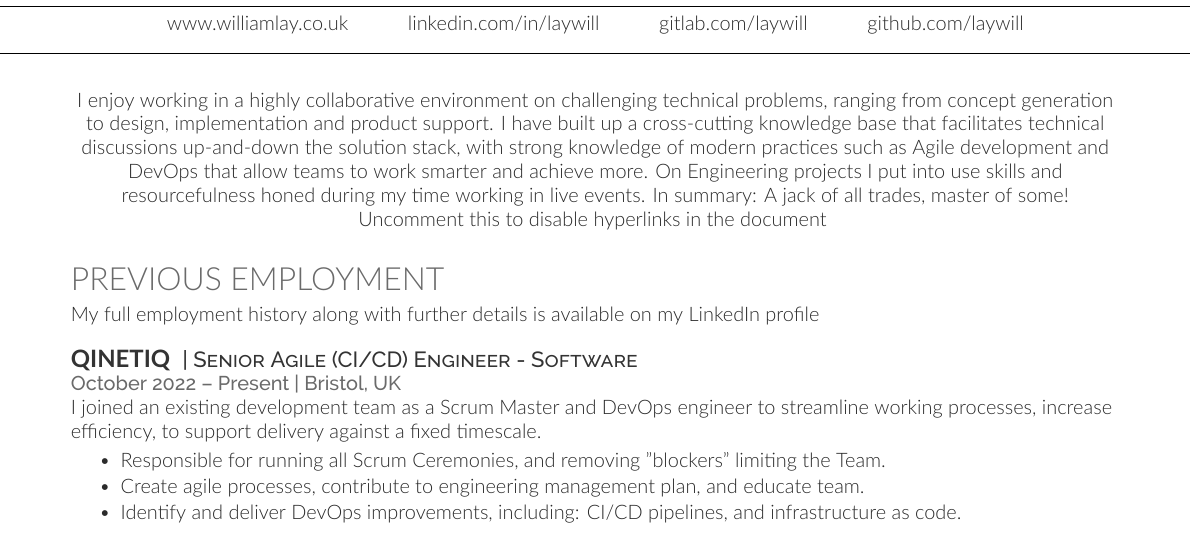
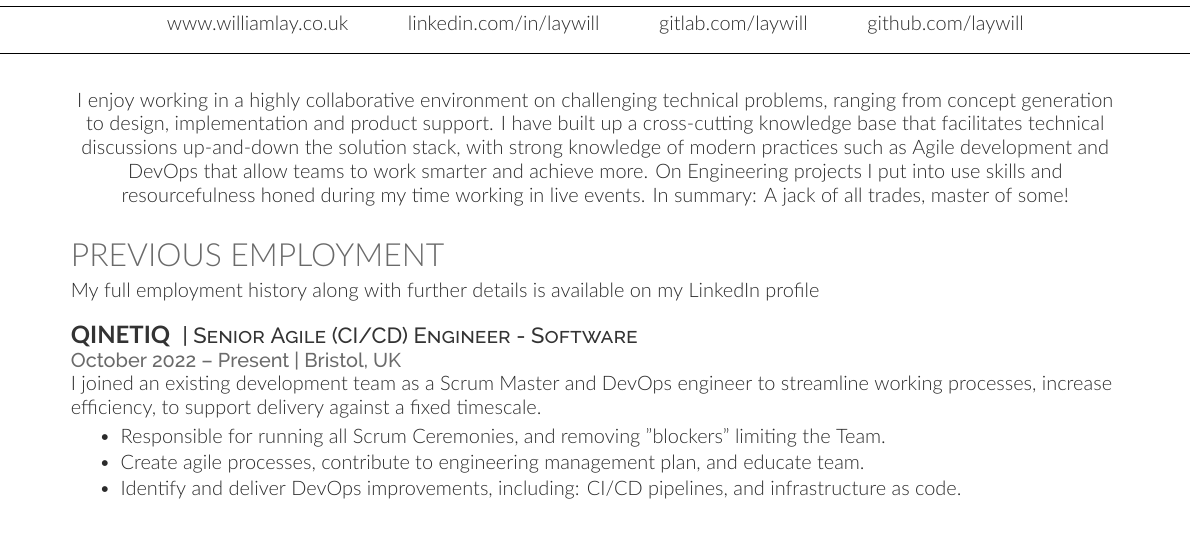
Before and after one commit to laywill/CV, a LaTeX CV (main.tex): part of page 1 of 2, cut so that both start at the same text. Compiled offline with XeLaTeX; a missing font is replaced by an installed copy or a similar font.

Commit message:
Updates from Overleaf

```diff
--- a/main.tex
+++ b/main.tex
@@ -76,8 +76,8 @@ I have built up a cross-cutting knowledge base that facilitates technical discus
 On Engineering projects I put into use skills and resourcefulness honed during my time working in live events.
 In summary: A jack of all trades, master of some!
 
-Uncomment this to disable hyperlinks in the document
-\begin{NoHyper}
+% Uncomment this to disable hyperlinks in the document
+% \begin{NoHyper}
 
 %%%%%%%%%%%%%%%%%%%%%%%%%%%%%%%%%%%%%%
 %
```
Also changed, not shown: main.tex (2 more changed lines).
